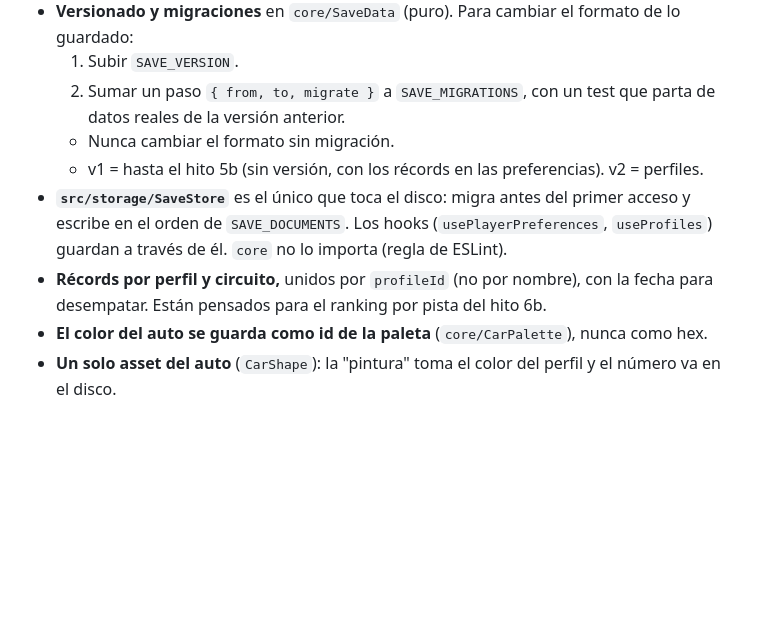
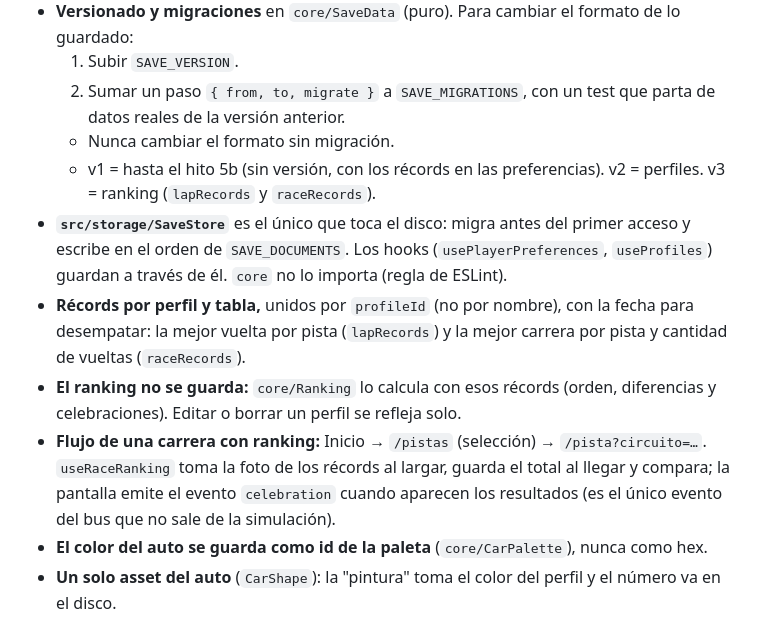
Before and after one commit to MairaJulian/vuelta-rapida, a Markdown page: CLAUDE.md, the part around the change. GitHub-like rendering; blank space fills up the shorter version.

Commit message:
docs: cierre del hito 6b
Ranking y flujo de carrera en CLAUDE.md y creditos de los sonidos nuevos.

Co-Authored-By: Claude Sonnet 5.5 <noreply@anthropic.com>

```diff
--- a/CLAUDE.md
+++ b/CLAUDE.md
@@ -50,9 +50,11 @@ El celular lo comparten varios chicos: al abrir el juego se elige quién juega (
   1. Subir `SAVE_VERSION`.
   2. Sumar un paso `{ from, to, migrate }` a `SAVE_MIGRATIONS`, con un test que parta de datos reales de la versión anterior.
   - Nunca cambiar el formato sin migración.
-  - v1 = hasta el hito 5b (sin versión, con los récords en las preferencias). v2 = perfiles.
+  - v1 = hasta el hito 5b (sin versión, con los récords en las preferencias). v2 = perfiles. v3 = ranking (`lapRecords` y `raceRecords`).
 - **`src/storage/SaveStore`** es el único que toca el disco: migra antes del primer acceso y escribe en el orden de `SAVE_DOCUMENTS`. Los hooks (`usePlayerPreferences`, `useProfiles`) guardan a través de él. `core` no lo importa (regla de ESLint).
-- **Récords por perfil y circuito,** unidos por `profileId` (no por nombre), con la fecha para desempatar. Están pensados para el ranking por pista del hito 6b.
+- **Récords por perfil y tabla,** unidos por `profileId` (no por nombre), con la fecha para desempatar: la mejor vuelta por pista (`lapRecords`) y la mejor carrera por pista y cantidad de vueltas (`raceRecords`).
+- **El ranking no se guarda:** `core/Ranking` lo calcula con esos récords (orden, diferencias y celebraciones). Editar o borrar un perfil se refleja solo.
+- **Flujo de una carrera con ranking:** Inicio → `/pistas` (selección) → `/pista?circuito=…`. `useRaceRanking` toma la foto de los récords al largar, guarda el total al llegar y compara; la pantalla emite el evento `celebration` cuando aparecen los resultados (es el único evento del bus que no sale de la simulación).
 - **El color del auto se guarda como id de la paleta** (`core/CarPalette`), nunca como hex.
 - **Un solo asset del auto** (`CarShape`): la "pintura" toma el color del perfil y el número va en el disco.
 
```
Also changed, not shown: CREDITOS.md (+3 -0 lines).
